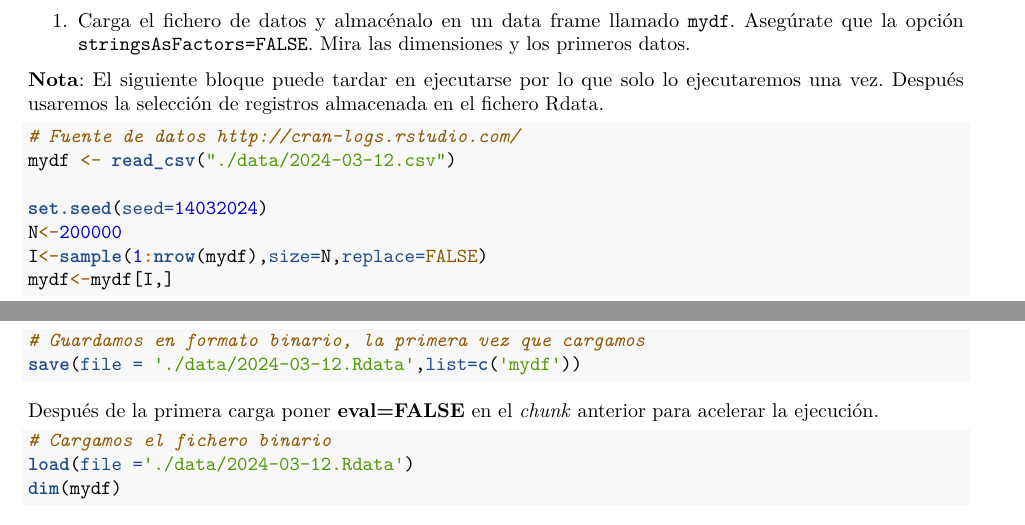
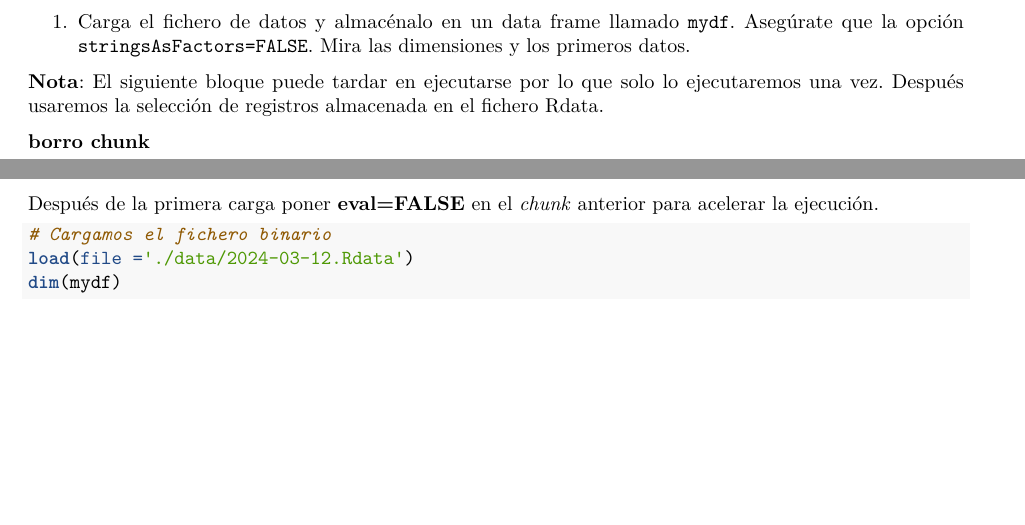
Before and after one commit to delaruna/RaceTema4, an R Markdown document (CarreraTydiverse_Alumno.Rmd): two parts of pages 1 and 2 of 8, joined at a grey line, cut so that both start at the same text, the shorter picture padded with empty space. Rendered offline with R 4.5, knitr and Pandoc, then LaTeX, with nearby package versions.

Commit message:
Añado código para descargar pacquetes, borro chunk del eval=FALSE, ejercicio 1 y 2

````diff
--- a/CarreraTydiverse_Alumno.Rmd
+++ b/CarreraTydiverse_Alumno.Rmd
@@ -89,18 +94,7 @@ Se pueden descargar ficheros actuales del `logs` usando la librería https://r-h
 
 **Nota**: El siguiente bloque puede tardar en ejecutarse por lo que solo lo ejecutaremos una vez. Después usaremos la selección de registros almacenada en el fichero Rdata.
 
-
-```{r,eval=FALSE}
-# Fuente de datos http://cran-logs.rstudio.com/
-mydf <- read_csv("./data/2024-03-12.csv")
-
-set.seed(seed=14032024)
-N<-200000
-I<-sample(1:nrow(mydf),size=N,replace=FALSE)
-mydf<-mydf[I,]
-# Guardamos en formato binario, la primera vez que cargamos
-save(file = './data/2024-03-12.Rdata',list=c('mydf'))
-```
+**borro chunk**
 
 Después de la primera carga poner **eval=FALSE** en el *chunk* anterior para acelerar la ejecución.
 
````
Also changed, not shown: CarreraTydiverse_Alumno.Rmd (13 more changed lines).
